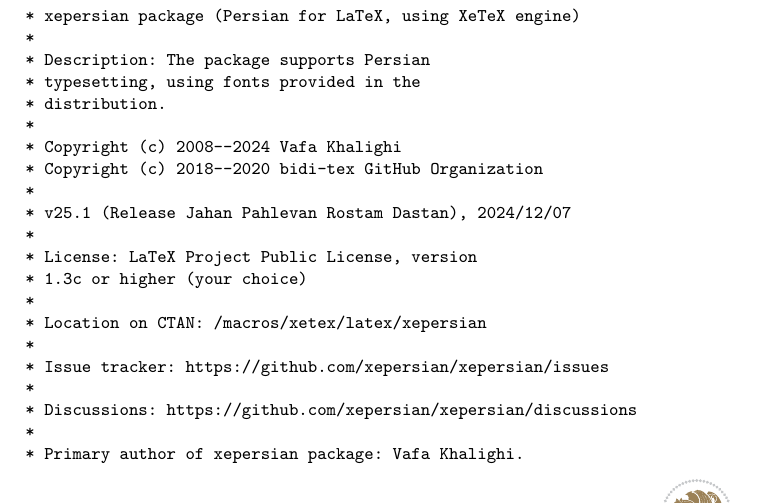
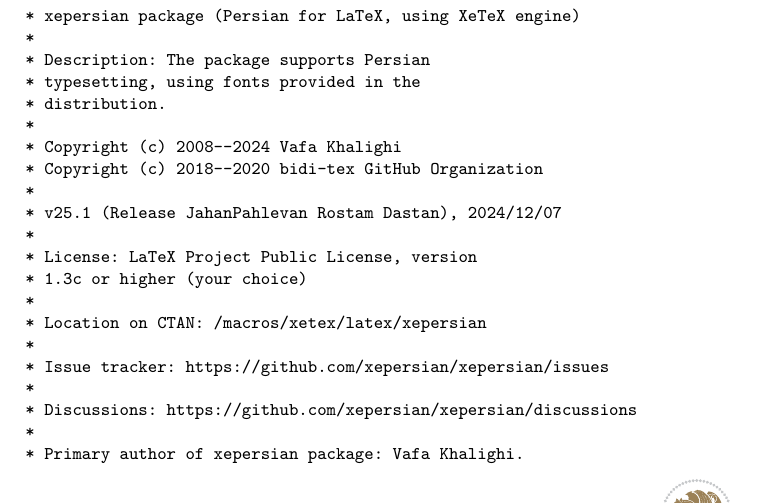
Before and after one commit to xepersian/xepersian, a LaTeX document (xepersian-doc-intro.ltx): part of page 1 of 2, cut so that both start at the same text. Compiled offline with XeLaTeX; a missing font is replaced by an installed copy or a similar font.

Commit message:
Updated release name

```diff
--- a/xepersian-doc-intro.ltx
+++ b/xepersian-doc-intro.ltx
@@ -25,7 +25,7 @@
 * Copyright (c) 2008--2024 Vafa Khalighi
 * Copyright (c) 2018--2020 bidi-tex GitHub Organization
 *
-* v25.1 (Release Jahan Pahlevan Rostam Dastan), 2024/12/07
+* v25.1 (Release JahanPahlevan Rostam Dastan), 2024/12/07
 *
 * License: LaTeX Project Public License, version
 * 1.3c or higher (your choice)
```
Also changed, not shown: 1 other file.
